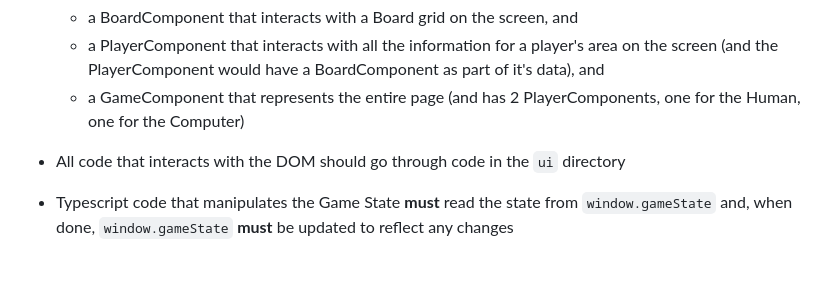
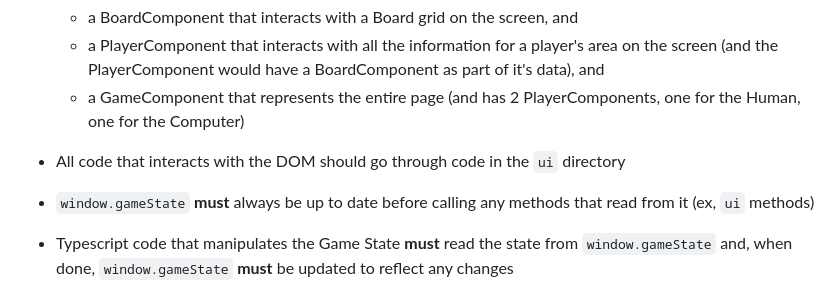
Before and after one commit to RHSeeger/blocks-game, a Markdown page: AGENTS.md, the part around the change. GitHub-like rendering; blank space fills up the shorter version.

Commit message:
small addition to agent instructions

```diff
--- a/AGENTS.md
+++ b/AGENTS.md
@@ -127,6 +127,8 @@ After reading this file and understanding its instructions, append "Processed: A
   - a GameComponent that represents the entire page (and has 2 PlayerComponents, one for the Human, one for the Computer)
 - All code that interacts with the DOM should go through code in the `ui` directory
 
+- `window.gameState` **must** always be up to date before calling any methods that read from it (ex, `ui` methods)
+
 - Typescript code that manipulates the Game State **must** read the state from `window.gameState` and, when done, `window.gameState` **must** be updated to reflect any changes
 - Typescript code that calculates and returns something from some part of the Game State, but doesn't change anything about it, _should_ have the part of the Game State it needs (such as a specific BoardState) passed into it.
   - This allows the code that calls it to interact with the Game State (possibly, making changes to it), call the calculation method (passing in the changed Game State), and use the results... without needing to write to `window.gameState` in the middle of it's work
```
